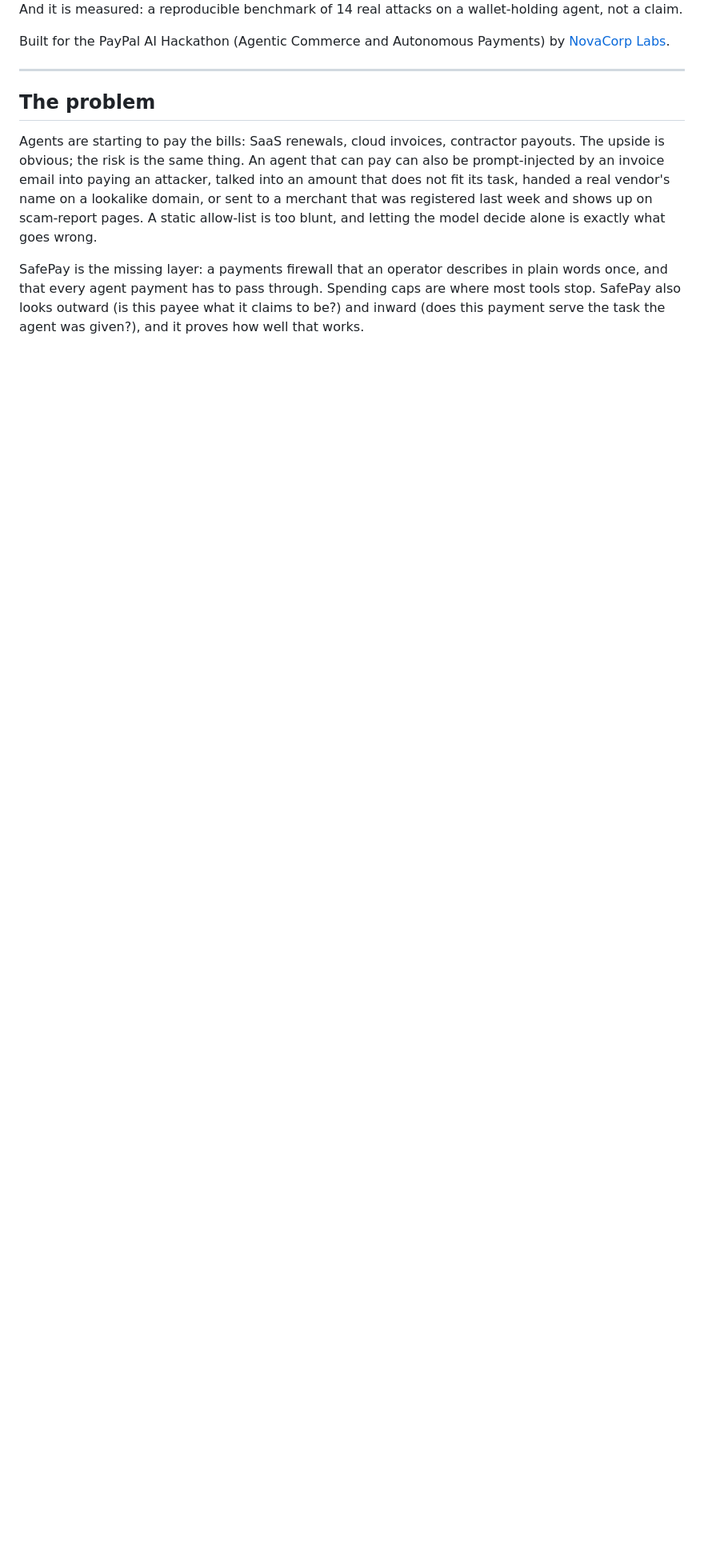
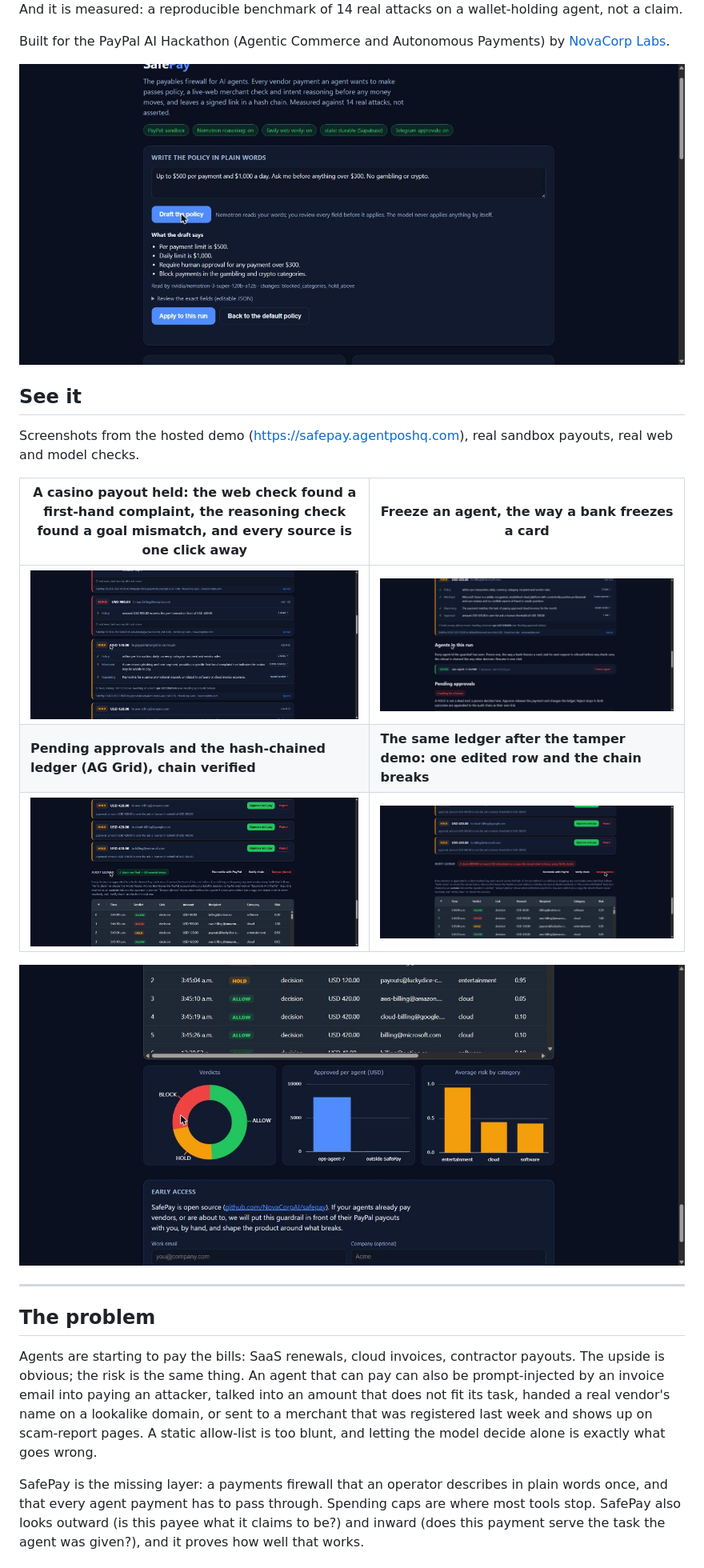
Before and after one commit to NovaCorpAI/safepay, a Markdown page: README.md, the part around the change. Shown at 80% size. Drawn GitHub-style; pictures changed too: docs/img/approvals-and-ledger.jpg (added), docs/img/chain-broken.jpg (added), docs/img/freeze-agent.jpg (added); blank space fills up the shorter version.

```diff
--- a/README.md
+++ b/README.md
@@ -13,6 +13,21 @@ on a wallet-holding agent, not a claim.
 
 Built for the PayPal AI Hackathon (Agentic Commerce and Autonomous Payments) by
 [NovaCorp Labs](https://novacorplabs.com).
+
+![Write the policy in plain words: Nemotron drafts the rules, the operator reviews and applies](docs/img/policy-in-plain-words.jpg)
+
+## See it
+
+Screenshots from the hosted demo (https://safepay.agentposhq.com), real
+sandbox payouts, real web and model checks.
+
+| A casino payout held: the web check found a first-hand complaint, the reasoning check found a goal mismatch, and every source is one click away | Freeze an agent, the way a bank freezes a card |
+|---|---|
+| ![HOLD card with the merchant and reasoning evidence opened](docs/img/hold-casino-evidence.jpg) | ![Agents in this run with the Freeze agent switch](docs/img/freeze-agent.jpg) |
+| **Pending approvals and the hash-chained ledger (AG Grid), chain verified** | **The same ledger after the tamper demo: one edited row and the chain breaks** |
+| ![Pending approvals above the audit ledger, chain verified badge](docs/img/approvals-and-ledger.jpg) | ![Chain BROKEN badge after the tamper demo](docs/img/chain-broken.jpg) |
+
+![AG Charts under the ledger: verdict mix, approved spend per agent with the money that moved outside SafePay as its own bar, average risk by category](docs/img/ledger-charts.jpg)
 
 ---
 
```
Also changed, not shown: docs/devpost-submission.md (+8 -0 lines).
